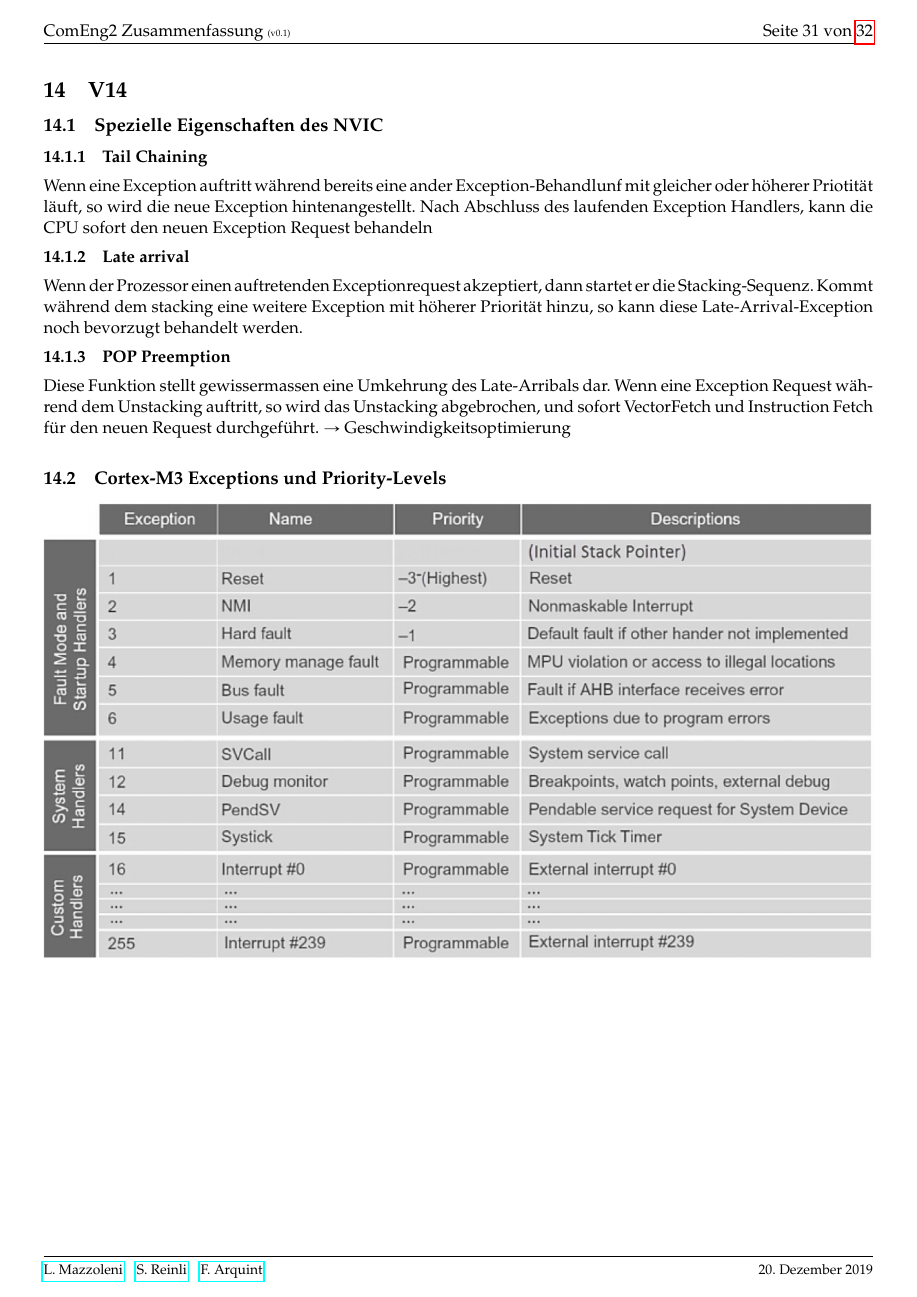
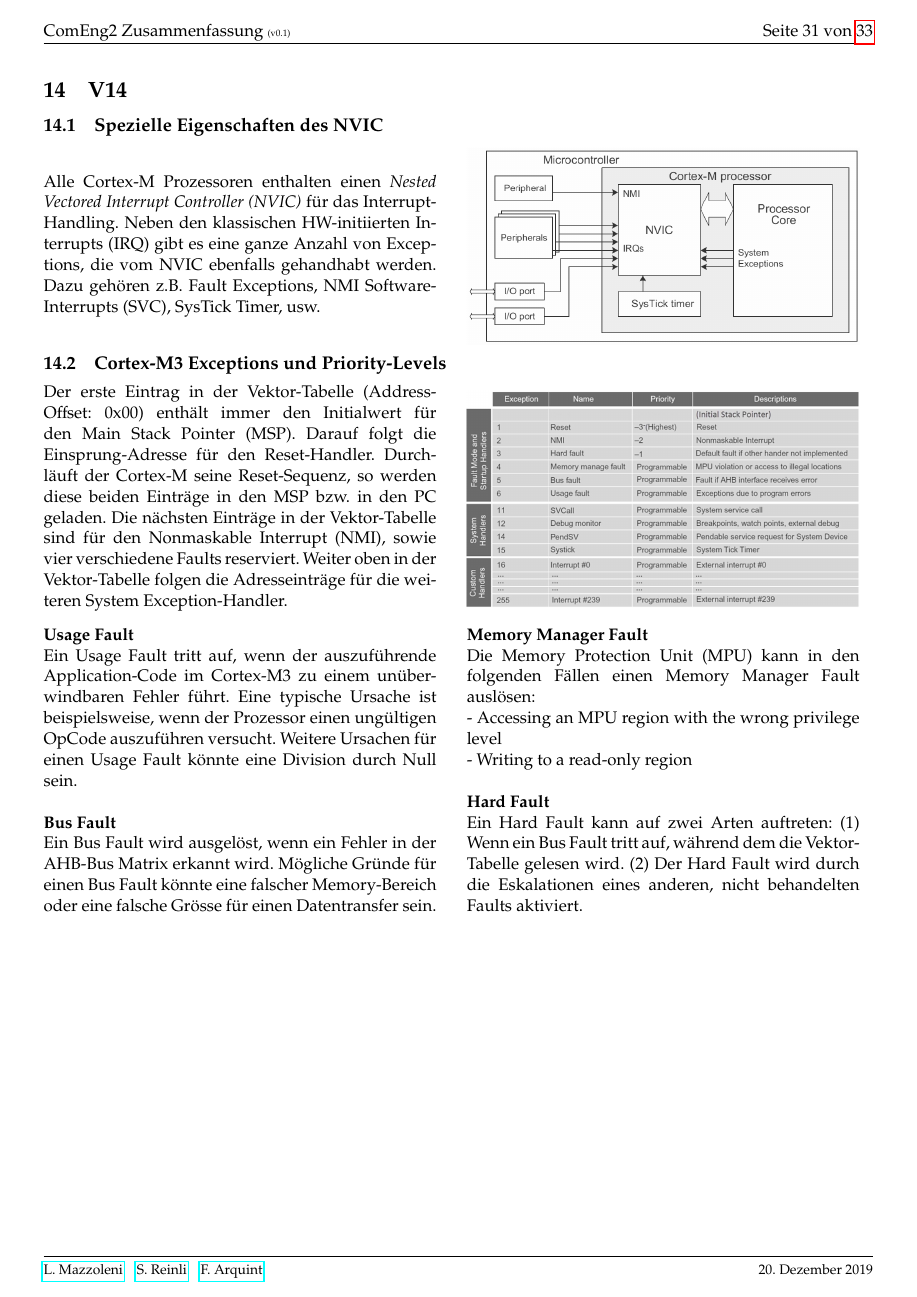
Before and after one commit to HSR-Stud/ComEng2, a LaTeX document (CompEng2.tex, which reads sections/V14.tex): page 32 of 33 before the commit and page 32 of 34 after it. Compiled offline with pdfLaTeX.

Commit message:
V14 updated

```diff
--- a/sections/V14.tex
+++ b/sections/V14.tex
@@ -1,2 +1,51 @@
 \section{V14}
 \subsection{Spezielle Eigenschaften des NVIC}\label{NVIC}
+\begin{minipage}{9cm}
+	Alle Cortex-M Prozessoren enthalten einen \textit{Nested Vectored Interrupt Controller (NVIC)} f"ur das Interrupt-Handling. Neben den klassischen HW-initiierten Interrupts (IRQ) gibt es eine ganze Anzahl von Exceptions, die vom NVIC ebenfalls gehandhabt werden. Dazu geh"oren z.B. Fault Exceptions, NMI Software-Interrupts (SVC), SysTick Timer, usw.
+\end{minipage}
+%
+\begin{minipage}{0.5cm}
+	\-\
+\end{minipage}
+%
+\begin{minipage}{9cm}
+	\includegraphics[width=9cm]{images/nvic-cortex-m3}
+\end{minipage}
+
+\subsection{Cortex-M3 Exceptions und Priority-Levels}
+\begin{minipage}{9cm}
+	Der erste Eintrag in der Vektor-Tabelle (Address-Offset: 0x00) enth"alt immer den Initialwert f"ur den Main Stack Pointer (MSP). Darauf folgt die Einsprung-Adresse f"ur den Reset-Handler. Durchl"auft der Cortex-M seine Reset-Sequenz, so werden diese beiden Eintr"age in den MSP bzw. in den PC geladen. Die n"achsten Eintr"age in der Vektor-Tabelle sind f"ur den Nonmaskable Interrupt (NMI), sowie vier verschiedene Faults reserviert. Weiter oben in der Vektor-Tabelle folgen die
+		Adresseintr"age f"ur die weiteren System Exception-Handler.
+\end{minipage}
+%
+\begin{minipage}{0.5cm}
+	\-\
+\end{minipage}
+%
+\begin{minipage}{9cm}
+	\includegraphics[width=9cm]{images/NVICExcp1}
+\end{minipage}
+
+\vspace{10pt}
+\begin{minipage}[t]{9cm}
+	\textbf{Usage Fault}\\
+	Ein Usage Fault tritt auf, wenn der auszuf"uhrende Application-Code im Cortex-M3 zu einem un"uberwindbaren Fehler f"uhrt. Eine typische Ursache ist beispielsweise, wenn der Prozessor einen ung"ultigen OpCode auszuf"uhren versucht. Weitere Ursachen f"ur einen Usage Fault k"onnte eine Division durch Null sein.\\
+
+	\textbf{Bus Fault}\\
+	Ein Bus Fault wird ausgel"ost, wenn ein Fehler in der AHB-Bus Matrix erkannt wird. M"ogliche Gr"unde f"ur einen Bus Fault k"onnte eine falscher Memory-Bereich oder eine falsche Gr"osse f"ur einen Datentransfer sein.
+\end{minipage}
+%
+\begin{minipage}[t]{0.5cm}
+	\-\
+\end{minipage}
+%
+\begin{minipage}[t]{9cm}
+	\textbf{Memory Manager Fault}\\
+	Die Memory Protection Unit (MPU) kann in den folgenden F"allen einen Memory
+	Manager Fault ausl"osen:\\
+	- Accessing an MPU region with the wrong privilege level\\
+	- Writing to a read-only region\\
+
+	\textbf{Hard Fault}\\
+	Ein Hard Fault kann auf zwei Arten auftreten: (1) Wenn ein Bus Fault tritt auf, w"ahrend dem die Vektor-Tabelle gelesen wird. (2) Der Hard Fault wird durch die Eskalationen eines anderen, nicht behandelten Faults aktiviert.
+\end{minipage}
@@ -3,11 +91,8 @@
 \subsubsection{Tail Chaining}
-Wenn eine Exception auftritt während bereits eine ander Exception-Behandlunf mit gleicher oder höherer Priotität läuft, so wird die neue Exception hintenangestellt. Nach Abschluss des laufenden Exception Handlers, kann die CPU sofort den neuen Exception Request behandeln
+Wenn eine Exception auftritt während bereits eine anderen Exception-Behandlung mit gleicher oder höherer Priorität läuft, so wird die neue Exception hinten angestellt. Nach Abschluss des laufenden Exception Handlers, kann die CPU sofort den neuen Exception Request behandeln
 
 \subsubsection{Late arrival}
-Wenn der Prozessor einen auftretenden Exceptionrequest akzeptiert, dann startet er die Stacking-Sequenz. Kommt während dem stacking eine weitere Exception mit höherer Priorität hinzu, so kann diese Late-Arrival-Exception noch bevorzugt behandelt werden.
+Wenn der Prozessor einen auftretenden Exceptionrequest akzeptiert, dann startet er die Stacking-Sequenz. Kommt während dem Stacking eine weitere Exception mit höherer Priorität hinzu, so kann diese Late-Arrival-Exception noch bevorzugt behandelt werden.
 
 \subsubsection{POP Preemption}
-Diese Funktion stellt gewissermassen eine Umkehrung des Late-Arribals dar. Wenn eine Exception Request während dem Unstacking auftritt, so wird das Unstacking abgebrochen, und sofort VectorFetch und Instruction Fetch für den neuen Request durchgeführt. $\rightarrow$ Geschwindigkeitsoptimierung\\
-
-\subsection{Cortex-M3 Exceptions und Priority-Levels}
-\includegraphics[width=1\linewidth]{images/NVICExcp1}
+Diese Funktion stellt gewissermassen eine Umkehrung des Late-Arrivals dar. Wenn eine Exception Request während dem Unstacking auftritt, so wird das Unstacking abgebrochen, und sofort VectorFetch und Instruction Fetch für den neuen Request durchgeführt. $\rightarrow$ Geschwindigkeitsoptimierung\\
```
Also changed, not shown: images/group-priority.png (added), images/interrupt-pending.png (added), images/nvic-cortex-m3.png (added), sections/V14.tex (39 more changed lines).
